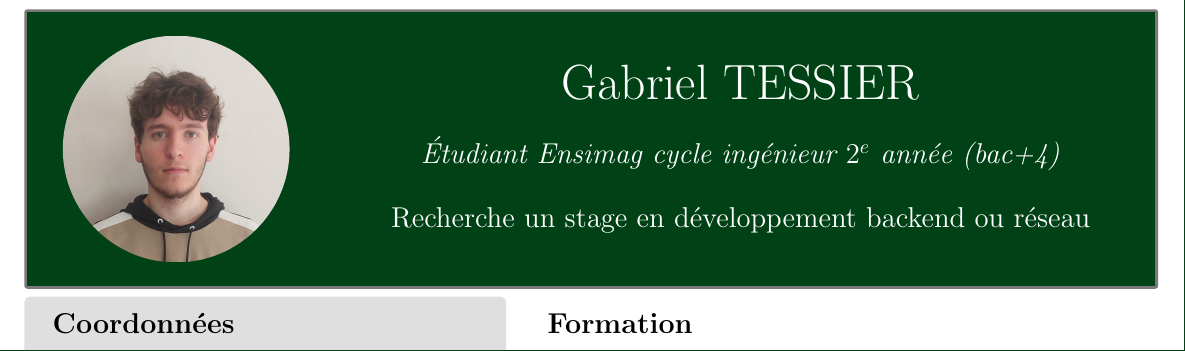
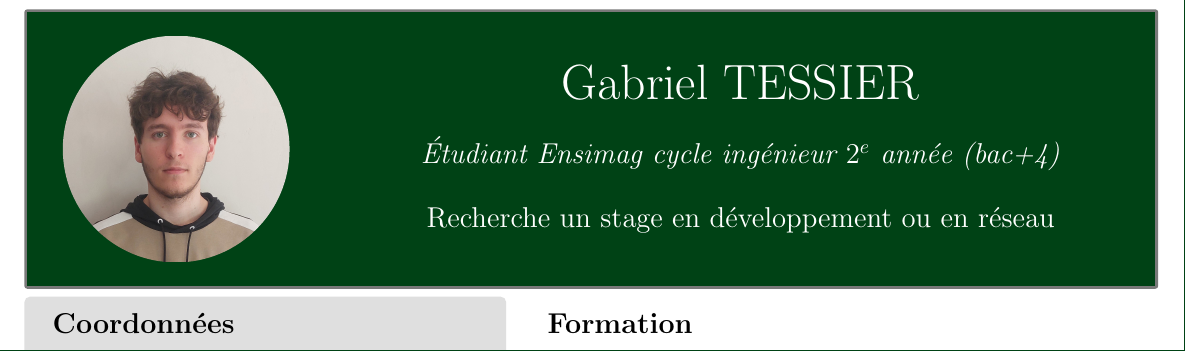
Before and after one commit to GabrielTessier/CV, a LaTeX CV (CV.tex): part of the page, cut so that both start at the same text. Compiled offline with pdfLaTeX.

Commit message:
modif recherche stage

```diff
--- a/CV.tex
+++ b/CV.tex
@@ -40,7 +40,7 @@
       \vspace*{0.5cm}
       \Large{\textcolor{white}{\emph{Étudiant Ensimag cycle ingénieur $2^{e}$ année (bac+4)}}}\\
       \vspace*{0.5cm}
-      \textcolor{white}{Recherche un stage en développement backend ou réseau}
+      \textcolor{white}{Recherche un stage en développement ou en réseau}
     \end{center}
   \end{minipage}
 \end{tcolorbox}
```
Also changed, not shown: CV.pdf.
